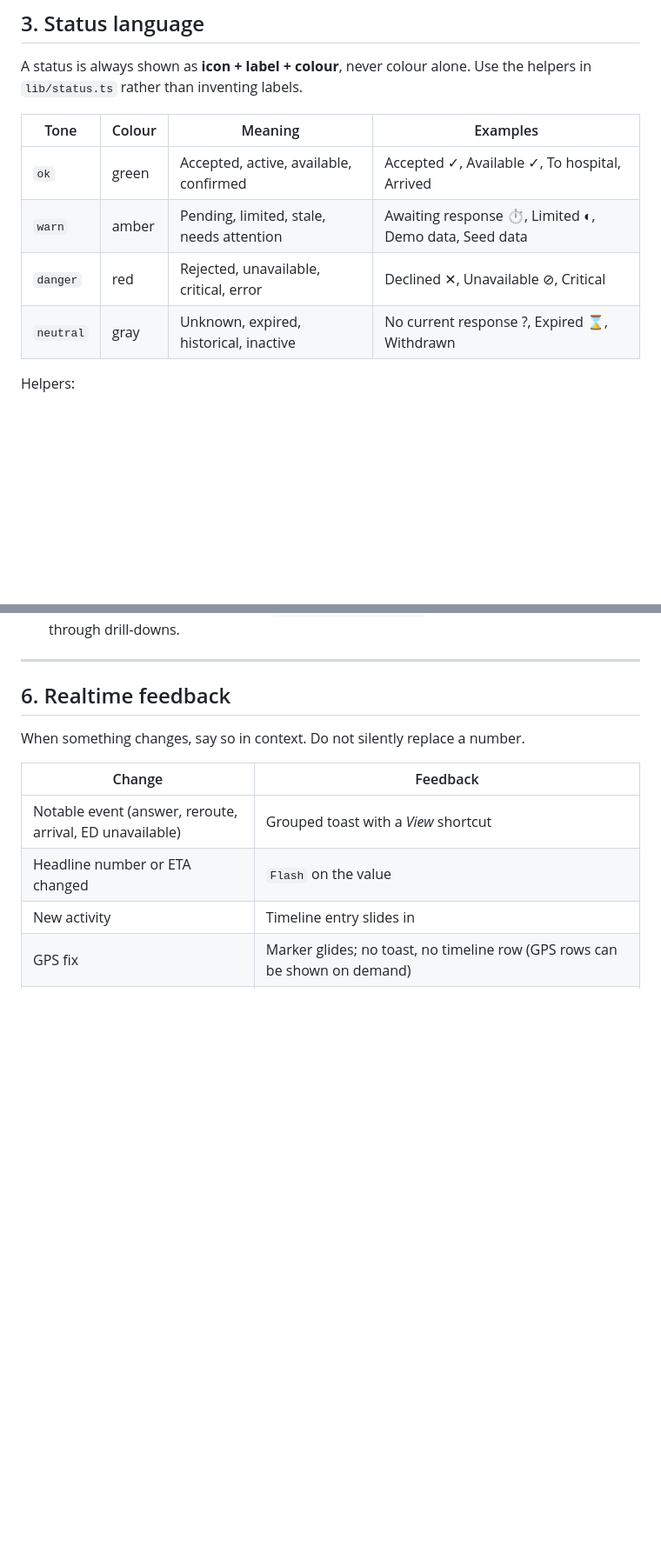
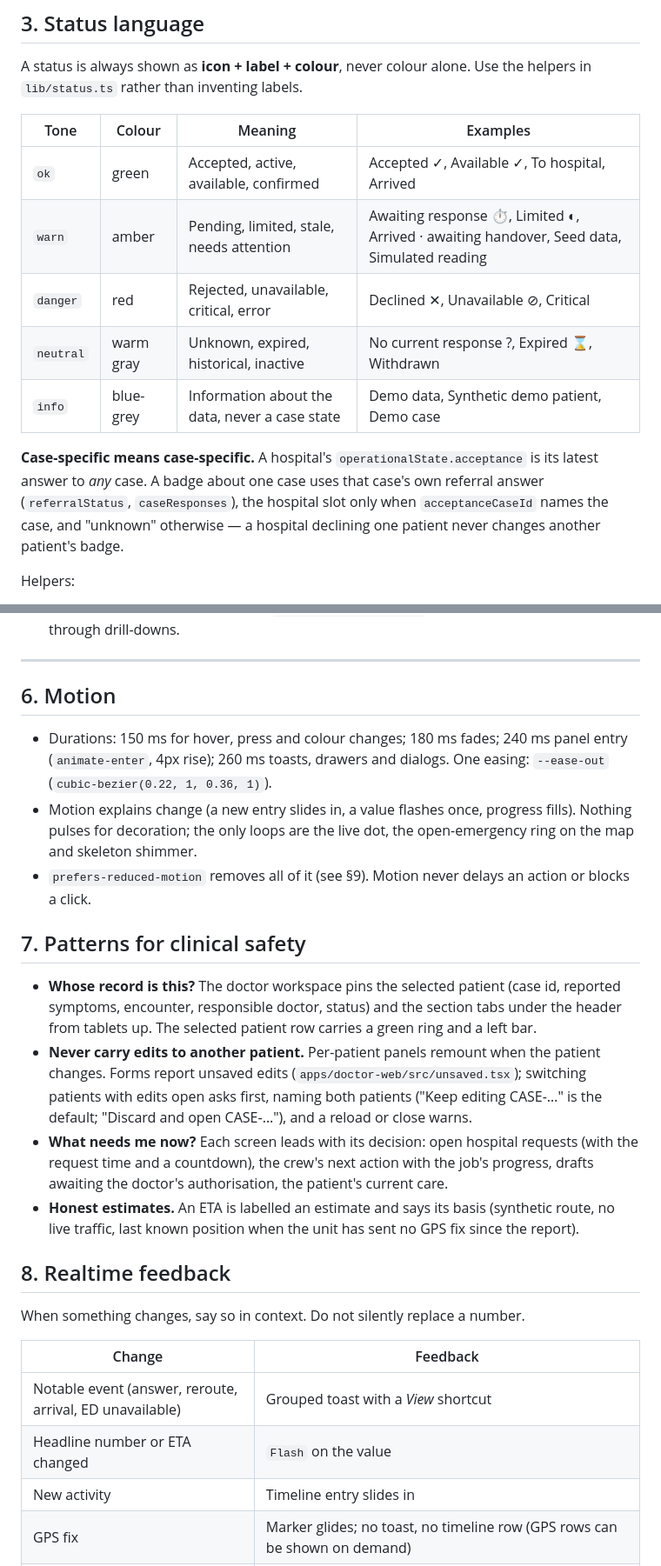
Before and after one commit to Zynx095/Jiva, a Markdown page: DESIGN.md, 2 parts joined by grey strips. Shown at 87% size. Drawn GitHub-style; blank space fills up the shorter version.

```diff
--- a/DESIGN.md
+++ b/DESIGN.md
@@ -86,9 +96,12 @@ A status is always shown as **icon + label + colour**, never colour alone. Use t
 | Tone | Colour | Meaning | Examples |
 |---|---|---|---|
 | `ok` | green | Accepted, active, available, confirmed | Accepted ✓, Available ✓, To hospital, Arrived |
-| `warn` | amber | Pending, limited, stale, needs attention | Awaiting response ⏱, Limited ◐, Demo data, Seed data |
+| `warn` | amber | Pending, limited, stale, needs attention | Awaiting response ⏱, Limited ◐, Arrived · awaiting handover, Seed data, Simulated reading |
 | `danger` | red | Rejected, unavailable, critical, error | Declined ✕, Unavailable ⊘, Critical |
-| `neutral` | gray | Unknown, expired, historical, inactive | No current response ?, Expired ⌛, Withdrawn |
+| `neutral` | warm gray | Unknown, expired, historical, inactive | No current response ?, Expired ⌛, Withdrawn |
+| `info` | blue-grey | Information about the data, never a case state | Demo data, Synthetic demo patient, Demo case |
+
+**Case-specific means case-specific.** A hospital's `operationalState.acceptance` is its latest answer to *any* case. A badge about one case uses that case's own referral answer (`referralStatus`, `caseResponses`), the hospital slot only when `acceptanceCaseId` names the case, and "unknown" otherwise — a hospital declining one patient never changes another patient's badge.
 
 Helpers:
 - `acceptanceStatus()` covers hospital answers.
@@ -170,7 +183,20 @@ The map is never covered by permanent panels.
 
 ---
 
-## 6. Realtime feedback
+## 6. Motion
+
+- Durations: 150 ms for hover, press and colour changes; 180 ms fades; 240 ms panel entry (`animate-enter`, 4px rise); 260 ms toasts, drawers and dialogs. One easing: `--ease-out` (`cubic-bezier(0.22, 1, 0.36, 1)`).
+- Motion explains change (a new entry slides in, a value flashes once, progress fills). Nothing pulses for decoration; the only loops are the live dot, the open-emergency ring on the map and skeleton shimmer.
+- `prefers-reduced-motion` removes all of it (see §9). Motion never delays an action or blocks a click.
+
+## 7. Patterns for clinical safety
+
+- **Whose record is this?** The doctor workspace pins the selected patient (case id, reported symptoms, encounter, responsible doctor, status) and the section tabs under the header from tablets up. The selected patient row carries a green ring and a left bar.
+- **Never carry edits to another patient.** Per-patient panels remount when the patient changes. Forms report unsaved edits (`apps/doctor-web/src/unsaved.tsx`); switching patients with edits open asks first, naming both patients ("Keep editing CASE-…" is the default; "Discard and open CASE-…"), and a reload or close warns.
+- **What needs me now?** Each screen leads with its decision: open hospital requests (with the request time and a countdown), the crew's next action with the job's progress, drafts awaiting the doctor's authorisation, the patient's current care.
+- **Honest estimates.** An ETA is labelled an estimate and says its basis (synthetic route, no live traffic, last known position when the unit has sent no GPS fix since the report).
+
+## 8. Realtime feedback
 
 When something changes, say so in context. Do not silently replace a number.
 
```
Also changed, not shown: other parts of DESIGN.md (+37 -24 lines).
